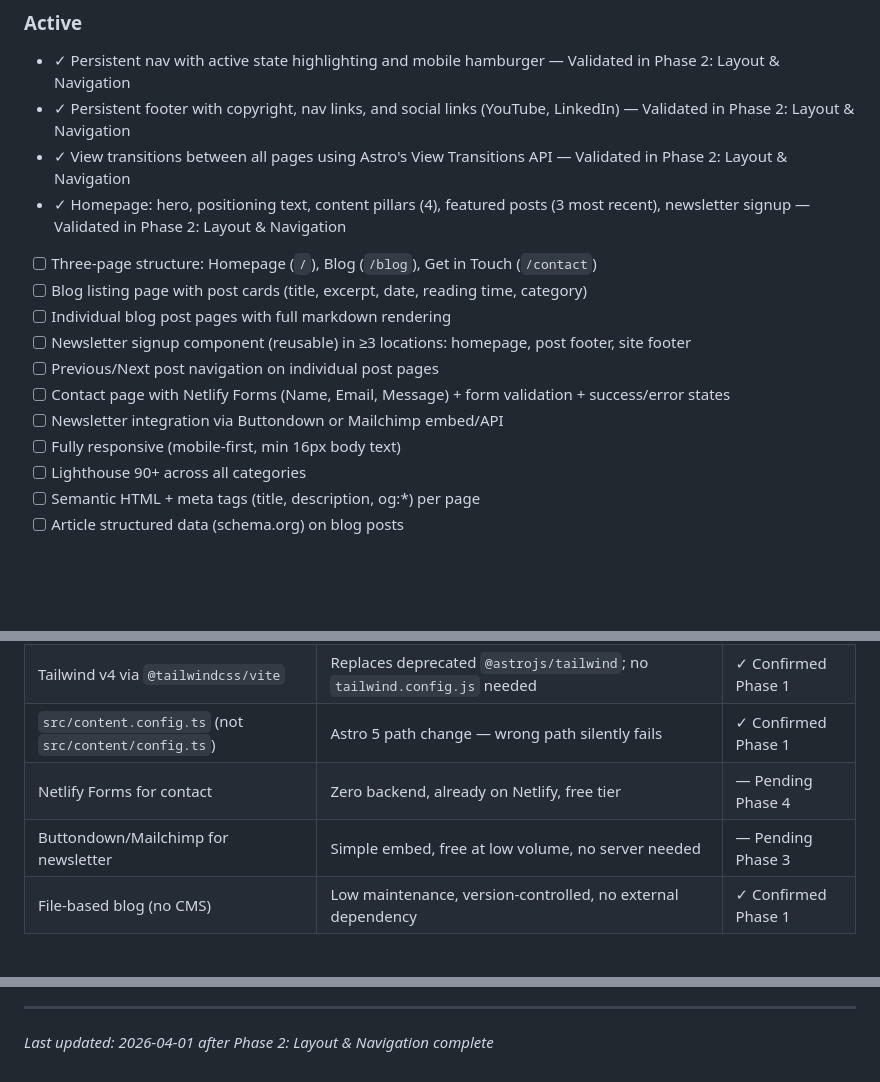
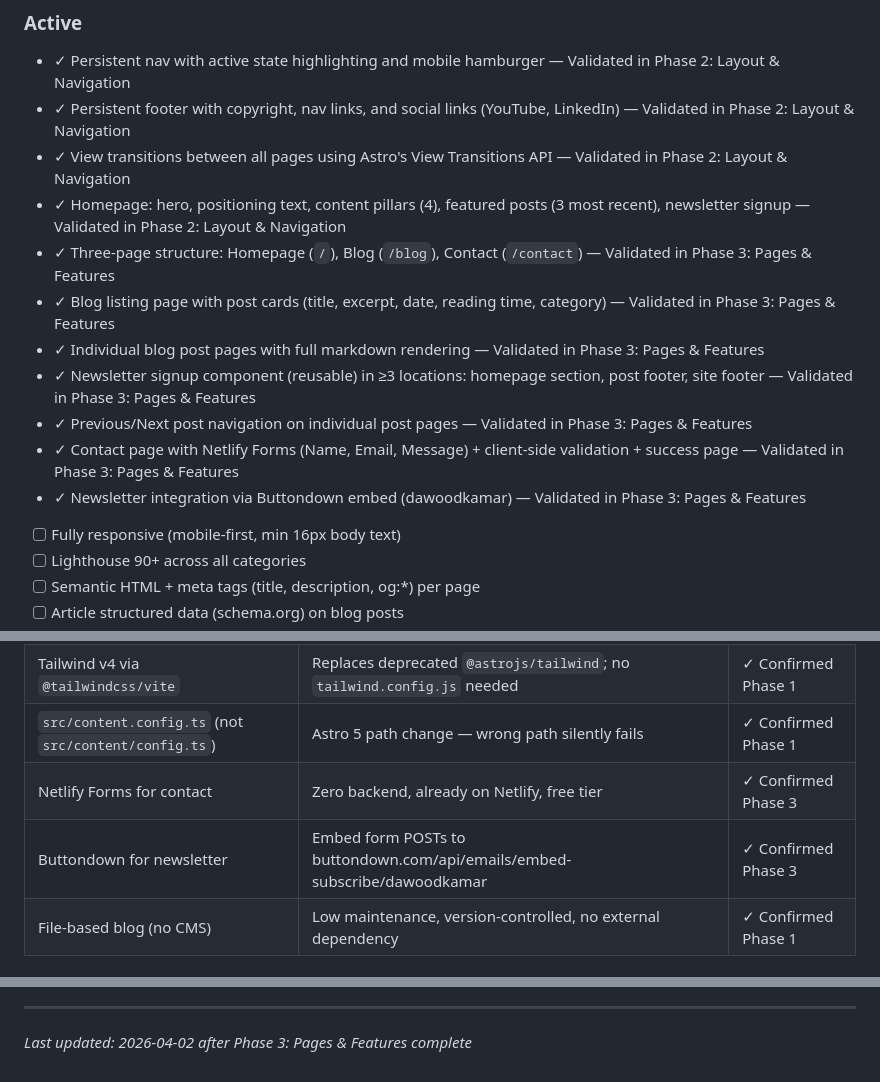
Before and after one commit to DawoodKamar/Dawood, a Markdown page: .planning/PROJECT.md, 3 parts joined by grey strips. GitHub-like rendering; blank space fills up the shorter version.

Commit message:
docs(phase-03): evolve PROJECT.md after phase completion

```diff
--- a/.planning/PROJECT.md
+++ b/.planning/PROJECT.md
@@ -31,13 +31,13 @@ A fast, readable blog that makes it effortless to publish and share writing —
 - ✓ Persistent footer with copyright, nav links, and social links (YouTube, LinkedIn) — Validated in Phase 2: Layout & Navigation
 - ✓ View transitions between all pages using Astro's View Transitions API — Validated in Phase 2: Layout & Navigation
 - ✓ Homepage: hero, positioning text, content pillars (4), featured posts (3 most recent), newsletter signup — Validated in Phase 2: Layout & Navigation
-- [ ] Three-page structure: Homepage (`/`), Blog (`/blog`), Get in Touch (`/contact`)
-- [ ] Blog listing page with post cards (title, excerpt, date, reading time, category)
-- [ ] Individual blog post pages with full markdown rendering
-- [ ] Newsletter signup component (reusable) in ≥3 locations: homepage, post footer, site footer
-- [ ] Previous/Next post navigation on individual post pages
-- [ ] Contact page with Netlify Forms (Name, Email, Message) + form validation + success/error states
-- [ ] Newsletter integration via Buttondown or Mailchimp embed/API
+- ✓ Three-page structure: Homepage (`/`), Blog (`/blog`), Contact (`/contact`) — Validated in Phase 3: Pages & Features
+- ✓ Blog listing page with post cards (title, excerpt, date, reading time, category) — Validated in Phase 3: Pages & Features
+- ✓ Individual blog post pages with full markdown rendering — Validated in Phase 3: Pages & Features
+- ✓ Newsletter signup component (reusable) in ≥3 locations: homepage section, post footer, site footer — Validated in Phase 3: Pages & Features
+- ✓ Previous/Next post navigation on individual post pages — Validated in Phase 3: Pages & Features
+- ✓ Contact page with Netlify Forms (Name, Email, Message) + client-side validation + success page — Validated in Phase 3: Pages & Features
+- ✓ Newsletter integration via Buttondown embed (dawoodkamar) — Validated in Phase 3: Pages & Features
 - [ ] Fully responsive (mobile-first, min 16px body text)
 - [ ] Lighthouse 90+ across all categories
 - [ ] Semantic HTML + meta tags (title, description, og:*) per page
@@ -80,8 +80,8 @@ Netlify is already configured and deploying from this repo. The new build comman
 | Astro over Next.js | Content site, not app — Astro ships zero JS by default, native view transitions, first-class markdown | ✓ Confirmed Phase 1 |
 | Tailwind v4 via `@tailwindcss/vite` | Replaces deprecated `@astrojs/tailwind`; no `tailwind.config.js` needed | ✓ Confirmed Phase 1 |
 | `src/content.config.ts` (not `src/content/config.ts`) | Astro 5 path change — wrong path silently fails | ✓ Confirmed Phase 1 |
-| Netlify Forms for contact | Zero backend, already on Netlify, free tier | — Pending Phase 4 |
-| Buttondown/Mailchimp for newsletter | Simple embed, free at low volume, no server needed | — Pending Phase 3 |
+| Netlify Forms for contact | Zero backend, already on Netlify, free tier | ✓ Confirmed Phase 3 |
+| Buttondown for newsletter | Embed form POSTs to buttondown.com/api/emails/embed-subscribe/dawoodkamar | ✓ Confirmed Phase 3 |
 | File-based blog (no CMS) | Low maintenance, version-controlled, no external dependency | ✓ Confirmed Phase 1 |
 
 ## Evolution
@@ -102,4 +102,4 @@ This document evolves at phase transitions and milestone boundaries.
 4. Update Context with current state
 
 ---
-*Last updated: 2026-04-01 after Phase 2: Layout & Navigation complete*
+*Last updated: 2026-04-02 after Phase 3: Pages & Features complete*
```
